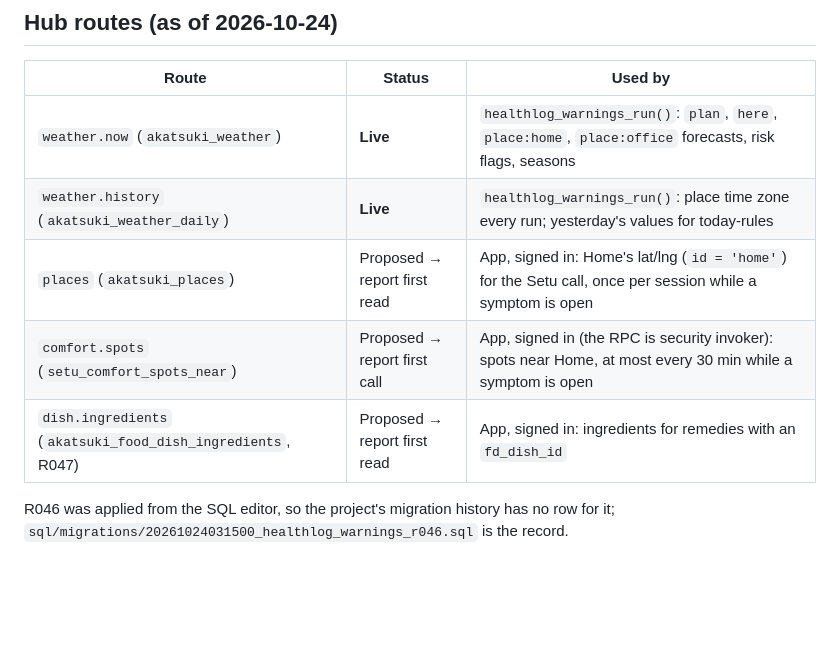
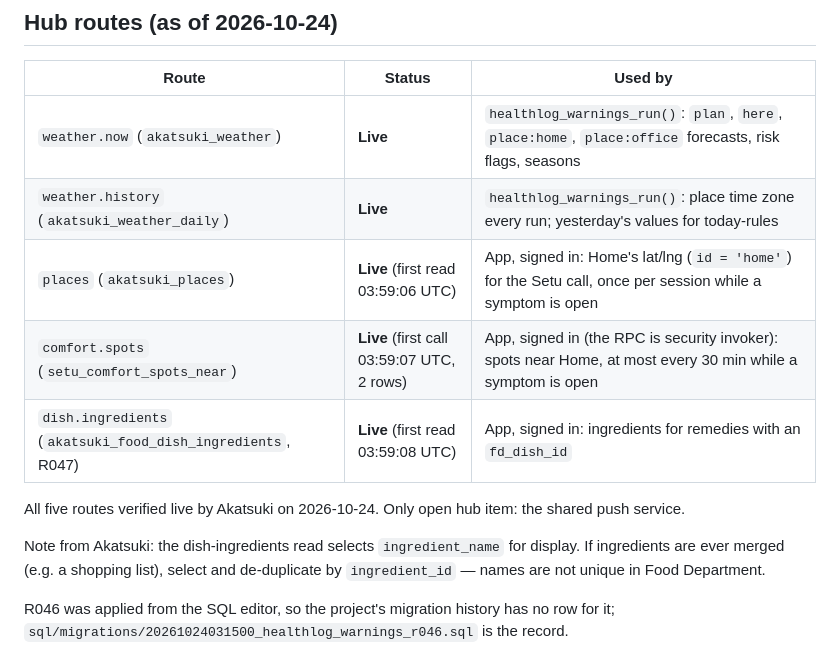
Before and after one commit to Celeritas7/HealthLog, a Markdown page: docs/healthlog-food-remedy-weather-brief.md, the part around the change. Drawn GitHub-style; blank space fills up the shorter version.

Commit message:
Mark all five hub routes live in the brief
Akatsuki verified the first places, comfort.spots and dish.ingredients
reads (03:59:06-08 UTC). Records their note to de-duplicate by
ingredient_id if ingredients are ever merged.

Co-Authored-By: Claude Opus 5.5 <noreply@anthropic.com>
Claude-Session: https://claude.ai/code/session_017zaYdTpSxtsvrHheHWqQnv

```diff
--- a/docs/healthlog-food-remedy-weather-brief.md
+++ b/docs/healthlog-food-remedy-weather-brief.md
@@ -153,9 +153,15 @@ in Supabase's migration history):
 |---|---|---|
 | `weather.now` (`akatsuki_weather`) | **Live** | `healthlog_warnings_run()`: `plan`, `here`, `place:home`, `place:office` forecasts, risk flags, seasons |
 | `weather.history` (`akatsuki_weather_daily`) | **Live** | `healthlog_warnings_run()`: place time zone every run; yesterday's values for today-rules |
-| `places` (`akatsuki_places`) | Proposed → report first read | App, signed in: Home's lat/lng (`id = 'home'`) for the Setu call, once per session while a symptom is open |
-| `comfort.spots` (`setu_comfort_spots_near`) | Proposed → report first call | App, signed in (the RPC is security invoker): spots near Home, at most every 30 min while a symptom is open |
-| `dish.ingredients` (`akatsuki_food_dish_ingredients`, R047) | Proposed → report first read | App, signed in: ingredients for remedies with an `fd_dish_id` |
+| `places` (`akatsuki_places`) | **Live** (first read 03:59:06 UTC) | App, signed in: Home's lat/lng (`id = 'home'`) for the Setu call, once per session while a symptom is open |
+| `comfort.spots` (`setu_comfort_spots_near`) | **Live** (first call 03:59:07 UTC, 2 rows) | App, signed in (the RPC is security invoker): spots near Home, at most every 30 min while a symptom is open |
+| `dish.ingredients` (`akatsuki_food_dish_ingredients`, R047) | **Live** (first read 03:59:08 UTC) | App, signed in: ingredients for remedies with an `fd_dish_id` |
+
+All five routes verified live by Akatsuki on 2026-10-24. Only open hub item: the shared push service.
+
+Note from Akatsuki: the dish-ingredients read selects `ingredient_name` for display. If ingredients are
+ever merged (e.g. a shopping list), select and de-duplicate by `ingredient_id` — names are not unique
+in Food Department.
 
 R046 was applied from the SQL editor, so the project's migration history has no row for it;
 `sql/migrations/20261024031500_healthlog_warnings_r046.sql` is the record.
```
